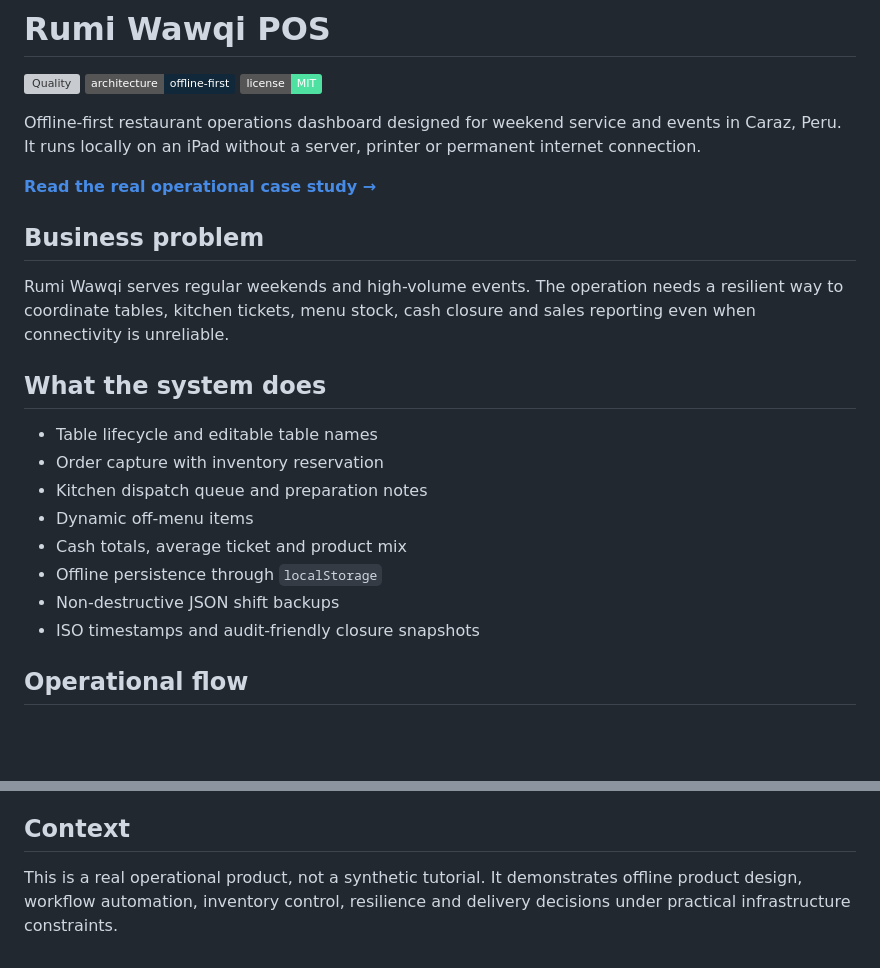
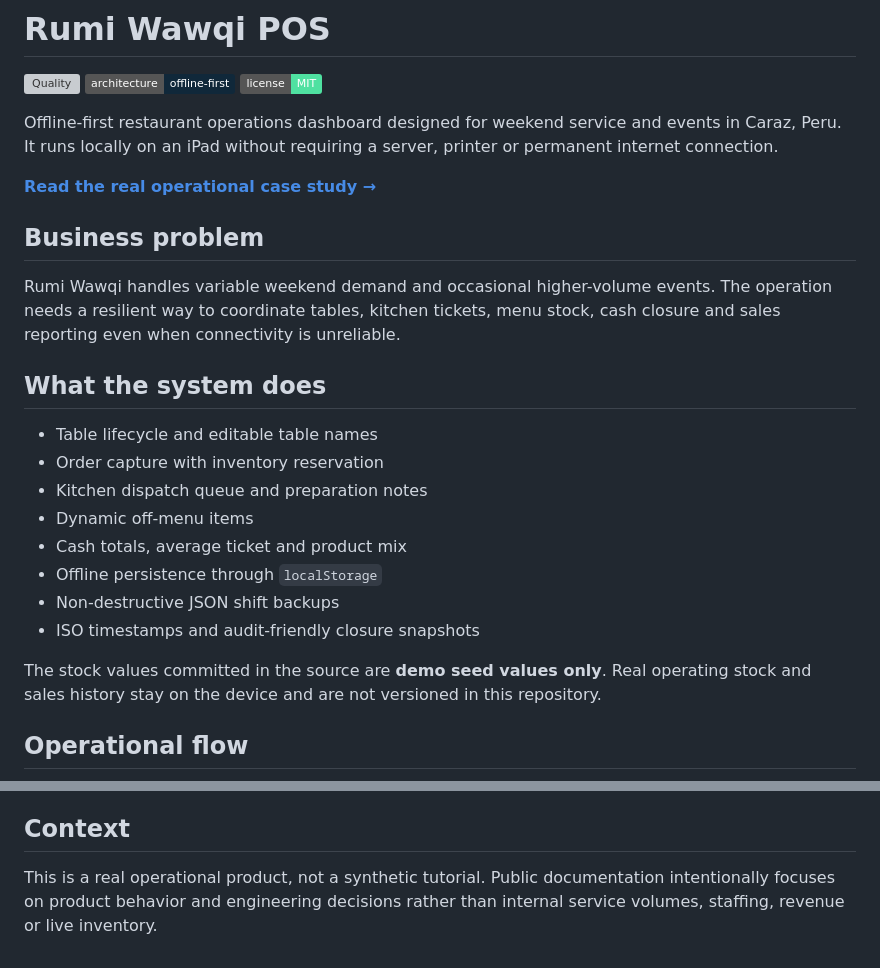
Before and after one commit to Jsantiagom11/rumi-wawqi-pos, a Markdown page: README.md, 2 parts joined by grey strips. GitHub-like rendering; badges without logos; blank space fills up the shorter version; grey boxes are pictures that could not be loaded.

Commit message:
privacy: remove internal operating volumes from public README

```diff
--- a/README.md
+++ b/README.md
@@ -4,13 +4,13 @@
 ![Offline first](https://img.shields.io/badge/architecture-offline--first-10283a)
 ![License](https://img.shields.io/badge/license-MIT-4fe1a1)
 
-Offline-first restaurant operations dashboard designed for weekend service and events in Caraz, Peru. It runs locally on an iPad without a server, printer or permanent internet connection.
+Offline-first restaurant operations dashboard designed for weekend service and events in Caraz, Peru. It runs locally on an iPad without requiring a server, printer or permanent internet connection.
 
 **[Read the real operational case study →](docs/case-study.md)**
 
 ## Business problem
 
-Rumi Wawqi serves regular weekends and high-volume events. The operation needs a resilient way to coordinate tables, kitchen tickets, menu stock, cash closure and sales reporting even when connectivity is unreliable.
+Rumi Wawqi handles variable weekend demand and occasional higher-volume events. The operation needs a resilient way to coordinate tables, kitchen tickets, menu stock, cash closure and sales reporting even when connectivity is unreliable.
 
 ## What the system does
 
@@ -22,6 +22,8 @@ Rumi Wawqi serves regular weekends and high-volume events. The operation needs a
 - Offline persistence through `localStorage`
 - Non-destructive JSON shift backups
 - ISO timestamps and audit-friendly closure snapshots
+
+The stock values committed in the source are **demo seed values only**. Real operating stock and sales history stay on the device and are not versioned in this repository.
 
 ## Operational flow
 
@@ -85,4 +87,4 @@ See [CHANGELOG.md](CHANGELOG.md) for released capabilities and safety changes.
 
 ## Context
 
-This is a real operational product, not a synthetic tutorial. It demonstrates offline product design, workflow automation, inventory control, resilience and delivery decisions under practical infrastructure constraints.
+This is a real operational product, not a synthetic tutorial. Public documentation intentionally focuses on product behavior and engineering decisions rather than internal service volumes, staffing, revenue or live inventory.
```
